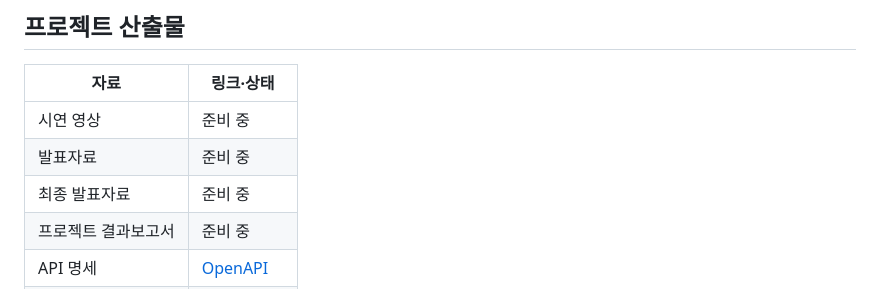
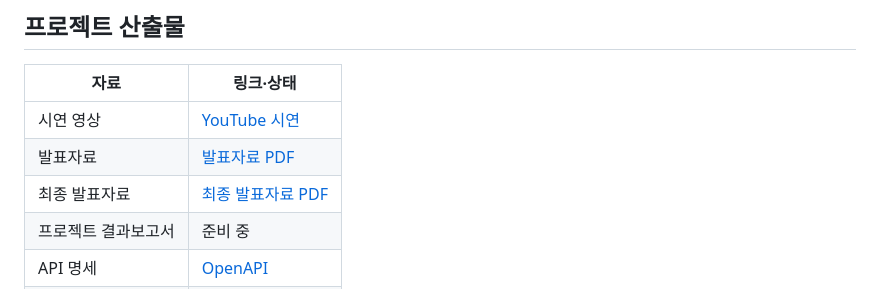
Before and after one commit to dku-mochi/mochi, a Markdown page: README.md, the part around one of its changes. Rendered like a GitHub page.

```diff
--- a/README.md
+++ b/README.md
@@ -150,9 +149,9 @@ erDiagram
 
 | 자료 | 링크·상태 |
 | --- | --- |
-| 시연 영상 | 준비 중 |
-| 발표자료 | 준비 중 |
-| 최종 발표자료 | 준비 중 |
+| 시연 영상 | [YouTube 시연](https://www.youtube.com/watch?v=Y2UenIJ6z1w&t=2s) |
+| 발표자료 | [발표자료 PDF](docs/mochi-presentation.pdf) |
+| 최종 발표자료 | [최종 발표자료 PDF](docs/mochi-presentation.pdf) |
 | 프로젝트 결과보고서 | 준비 중 |
 | API 명세 | [OpenAPI](mochi-backend/openapi.json) |
 | 개발 문서 | [iOS](mochi-ios/README.md) · [백엔드](mochi-backend/README.md) |
```
Also changed, not shown: other parts of README.md (+32 -33 lines), docs/images/calendar-preview.png (added), docs/images/chat-preview.png (added), 1 other file.
